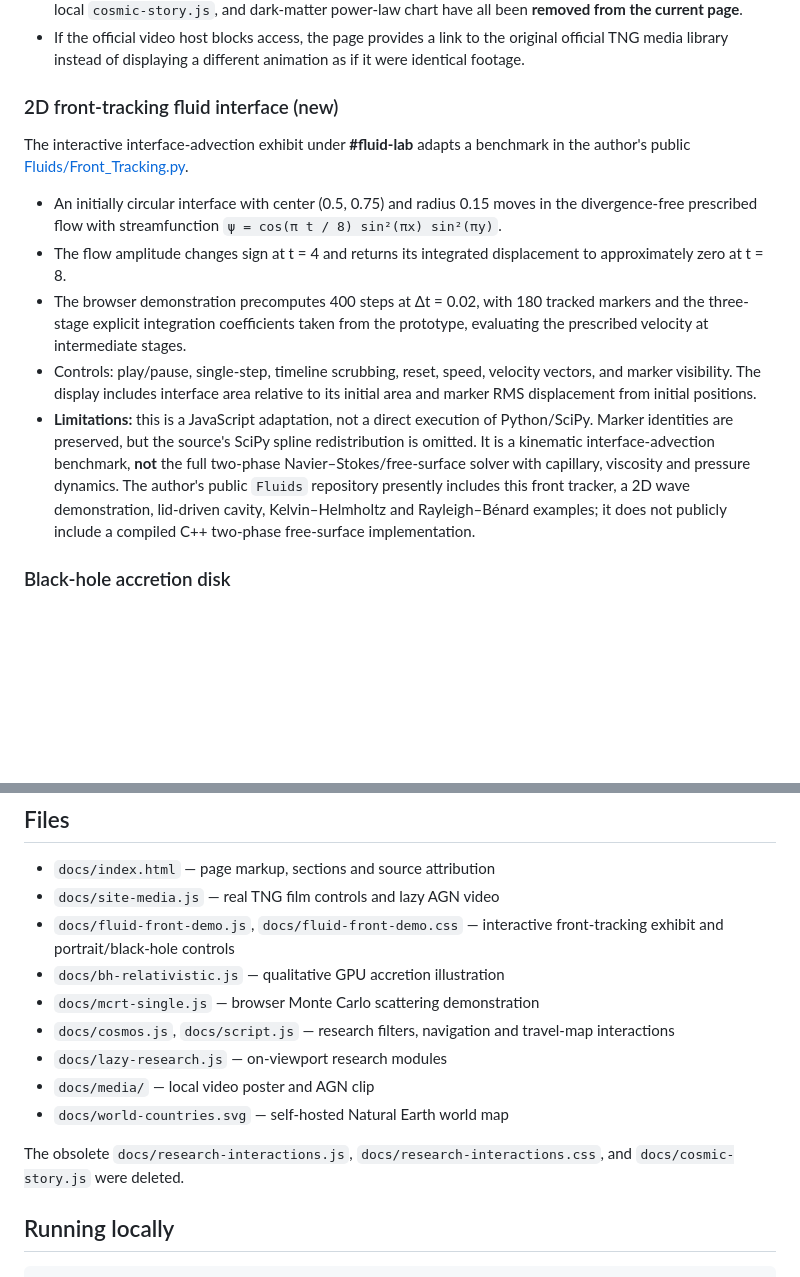
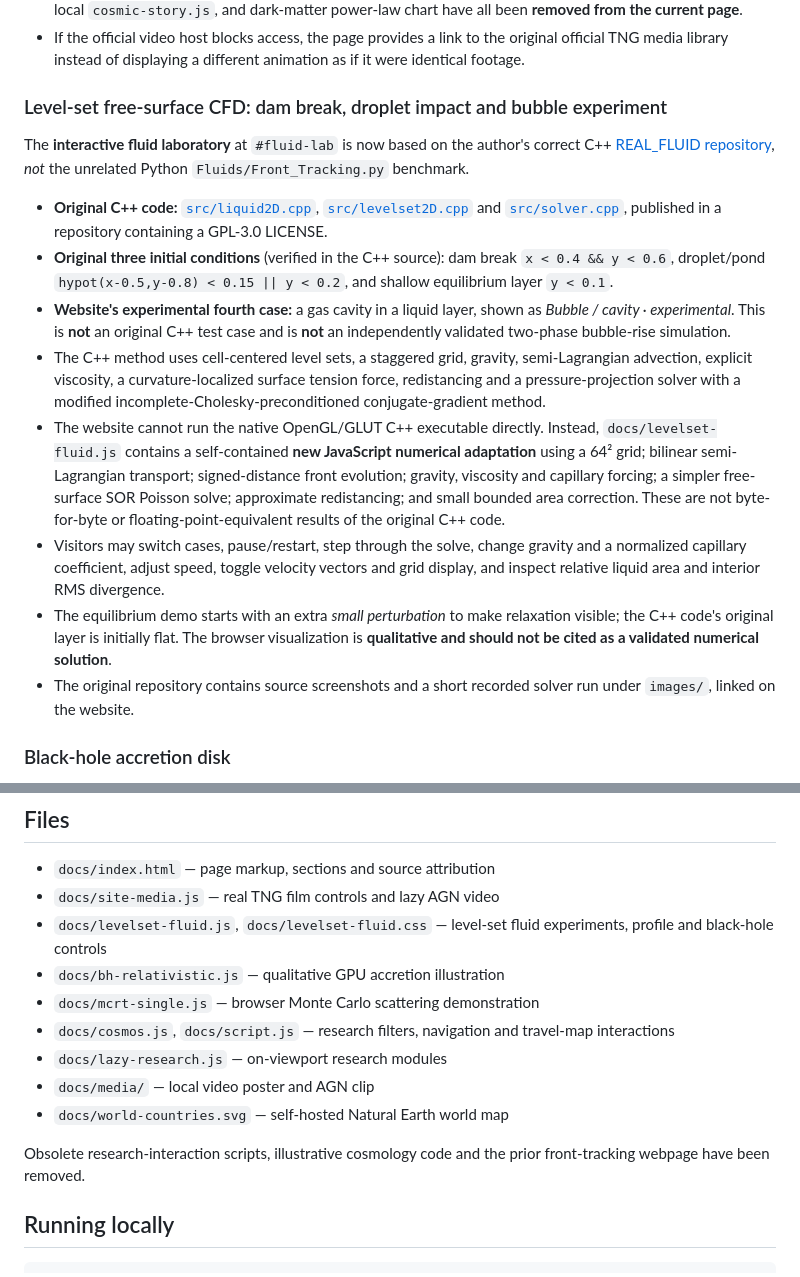
Before and after one commit to Sagnik11October2004/ASTROPHYSICS, a Markdown page: docs/README.md, 2 parts joined by grey strips. Rendered like a GitHub page; blank space fills up the shorter version.

Commit message:
Document source-grounded C++ level-set methods and boundaries of browser port

```diff
--- a/docs/README.md
+++ b/docs/README.md
@@ -17,16 +17,18 @@ The homepage embeds the **IllustrisTNG TNG300 gas-density supercluster-formation
 - The old NASA/MPE movie, unrelated YouTube fallback, invented CMB-to-today storyboard, epoch buttons, local `cosmic-story.js`, and dark-matter power-law chart have all been **removed from the current page**.
 - If the official video host blocks access, the page provides a link to the original official TNG media library instead of displaying a different animation as if it were identical footage.
 
-### 2D front-tracking fluid interface (new)
+### Level-set free-surface CFD: dam break, droplet impact and bubble experiment
 
-The interactive interface-advection exhibit under **#fluid-lab** adapts a benchmark in the author's public [Fluids/Front_Tracking.py](https://github.com/Sagnik11October2004/Fluids/blob/main/Front_Tracking.py).
+The **interactive fluid laboratory** at `#fluid-lab` is now based on the author's correct C++ [REAL_FLUID repository](https://github.com/Sagnik11October2004/REAL_FLUID), *not* the unrelated Python `Fluids/Front_Tracking.py` benchmark.
 
-- An initially circular interface with center (0.5, 0.75) and radius 0.15 moves in the divergence-free prescribed flow with streamfunction
-  `ψ = cos(π t / 8) sin²(πx) sin²(πy)`.
-- The flow amplitude changes sign at t = 4 and returns its integrated displacement to approximately zero at t = 8.
-- The browser demonstration precomputes 400 steps at Δt = 0.02, with 180 tracked markers and the three-stage explicit integration coefficients taken from the prototype, evaluating the prescribed velocity at intermediate stages.
-- Controls: play/pause, single-step, timeline scrubbing, reset, speed, velocity vectors, and marker visibility. The display includes interface area relative to its initial area and marker RMS displacement from initial positions.
-- **Limitations:** this is a JavaScript adaptation, not a direct execution of Python/SciPy. Marker identities are preserved, but the source's SciPy spline redistribution is omitted. It is a kinematic interface-advection benchmark, **not** the full two-phase Navier–Stokes/free-surface solver with capillary, viscosity and pressure dynamics. The author's public `Fluids` repository presently includes this front tracker, a 2D wave demonstration, lid-driven cavity, Kelvin–Helmholtz and Rayleigh–Bénard examples; it does not publicly include a compiled C++ two-phase free-surface implementation.
+- **Original C++ code:** [`src/liquid2D.cpp`](https://github.com/Sagnik11October2004/REAL_FLUID/blob/main/src/liquid2D.cpp), [`src/levelset2D.cpp`](https://github.com/Sagnik11October2004/REAL_FLUID/blob/main/src/levelset2D.cpp) and [`src/solver.cpp`](https://github.com/Sagnik11October2004/REAL_FLUID/blob/main/src/solver.cpp), published in a repository containing a GPL-3.0 LICENSE.
+- **Original three initial conditions** (verified in the C++ source): dam break `x < 0.4 && y < 0.6`, droplet/pond `hypot(x-0.5,y-0.8) < 0.15 || y < 0.2`, and shallow equilibrium layer `y < 0.1`.
+- **Website's experimental fourth case:** a gas cavity in a liquid layer, shown as *Bubble / cavity · experimental*. This is **not** an original C++ test case and is **not** an independently validated two-phase bubble-rise simulation.
+- The C++ method uses cell-centered level sets, a staggered grid, gravity, semi-Lagrangian advection, explicit viscosity, a curvature-localized surface tension force, redistancing and a pressure-projection solver with a modified incomplete-Cholesky-preconditioned conjugate-gradient method.
+- The website cannot run the native OpenGL/GLUT C++ executable directly. Instead, `docs/levelset-fluid.js` contains a self-contained **new JavaScript numerical adaptation** using a 64² grid; bilinear semi-Lagrangian transport; signed-distance front evolution; gravity, viscosity and capillary forcing; a simpler free-surface SOR Poisson solve; approximate redistancing; and small bounded area correction. These are not byte-for-byte or floating-point-equivalent results of the original C++ code.
+- Visitors may switch cases, pause/restart, step through the solve, change gravity and a normalized capillary coefficient, adjust speed, toggle velocity vectors and grid display, and inspect relative liquid area and interior RMS divergence.
+- The equilibrium demo starts with an extra *small perturbation* to make relaxation visible; the C++ code's original layer is initially flat. The browser visualization is **qualitative and should not be cited as a validated numerical solution**.
+- The original repository contains source screenshots and a short recorded solver run under `images/`, linked on the website.
 
 ### Black-hole accretion disk
 
@@ -58,7 +60,7 @@ The About card links to the correct author's [LinkedIn profile](https://www.link
 
 - `docs/index.html` — page markup, sections and source attribution
 - `docs/site-media.js` — real TNG film controls and lazy AGN video
-- `docs/fluid-front-demo.js`, `docs/fluid-front-demo.css` — interactive front-tracking exhibit and portrait/black-hole controls
+- `docs/levelset-fluid.js`, `docs/levelset-fluid.css` — level-set fluid experiments, profile and black-hole controls
 - `docs/bh-relativistic.js` — qualitative GPU accretion illustration
 - `docs/mcrt-single.js` — browser Monte Carlo scattering demonstration
 - `docs/cosmos.js`, `docs/script.js` — research filters, navigation and travel-map interactions
@@ -66,7 +68,7 @@ The About card links to the correct author's [LinkedIn profile](https://www.link
 - `docs/media/` — local video poster and AGN clip
 - `docs/world-countries.svg` — self-hosted Natural Earth world map
 
-The obsolete `docs/research-interactions.js`, `docs/research-interactions.css`, and `docs/cosmic-story.js` were deleted.
+Obsolete research-interaction scripts, illustrative cosmology code and the prior front-tracking webpage have been removed.
 
 ## Running locally
 
```
